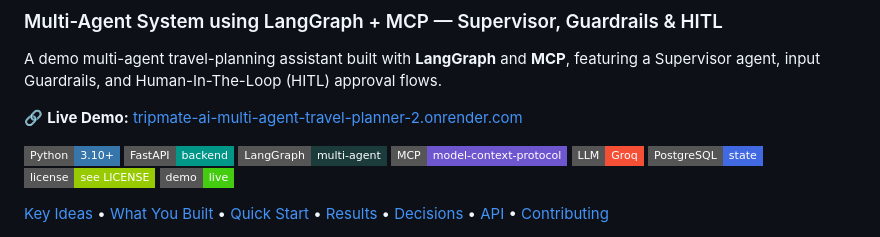
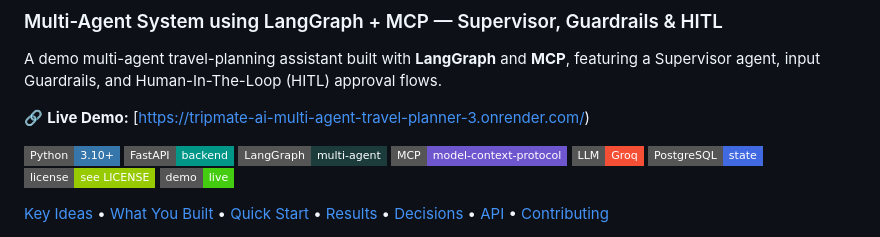
Before and after one commit to diveshkumar2233/TripMate-AI-Multi-Agent-Travel-Planner, a Markdown page: README.md, the part around the change. Drawn GitHub-style; badges without logos.

```diff
--- a/README.md
+++ b/README.md
@@ -3,7 +3,7 @@
 
 A demo multi-agent travel-planning assistant built with **LangGraph** and **MCP**, featuring a Supervisor agent, input Guardrails, and Human-In-The-Loop (HITL) approval flows.
 
-🔗 **Live Demo:** [tripmate-ai-multi-agent-travel-planner-2.onrender.com](https://tripmate-ai-multi-agent-travel-planner-2.onrender.com)
+🔗 **Live Demo:** [https://tripmate-ai-multi-agent-travel-planner-3.onrender.com/)
 
 [![Python](https://img.shields.io/badge/Python-3.10%2B-3776AB?style=flat-square&logo=python&logoColor=white)](https://www.python.org/)
 [![FastAPI](https://img.shields.io/badge/FastAPI-backend-009688?style=flat-square&logo=fastapi&logoColor=white)](https://fastapi.tiangolo.com/)
```
